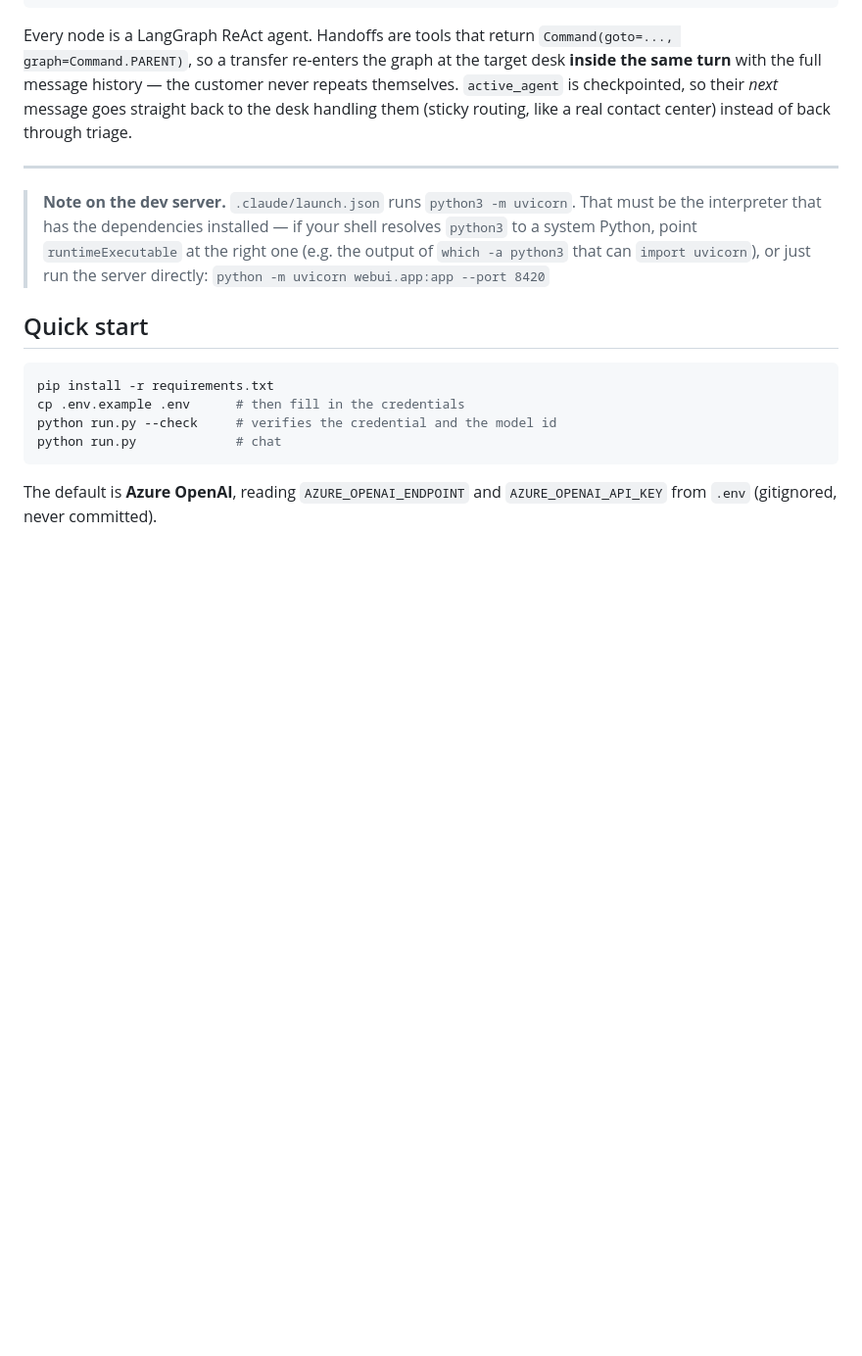
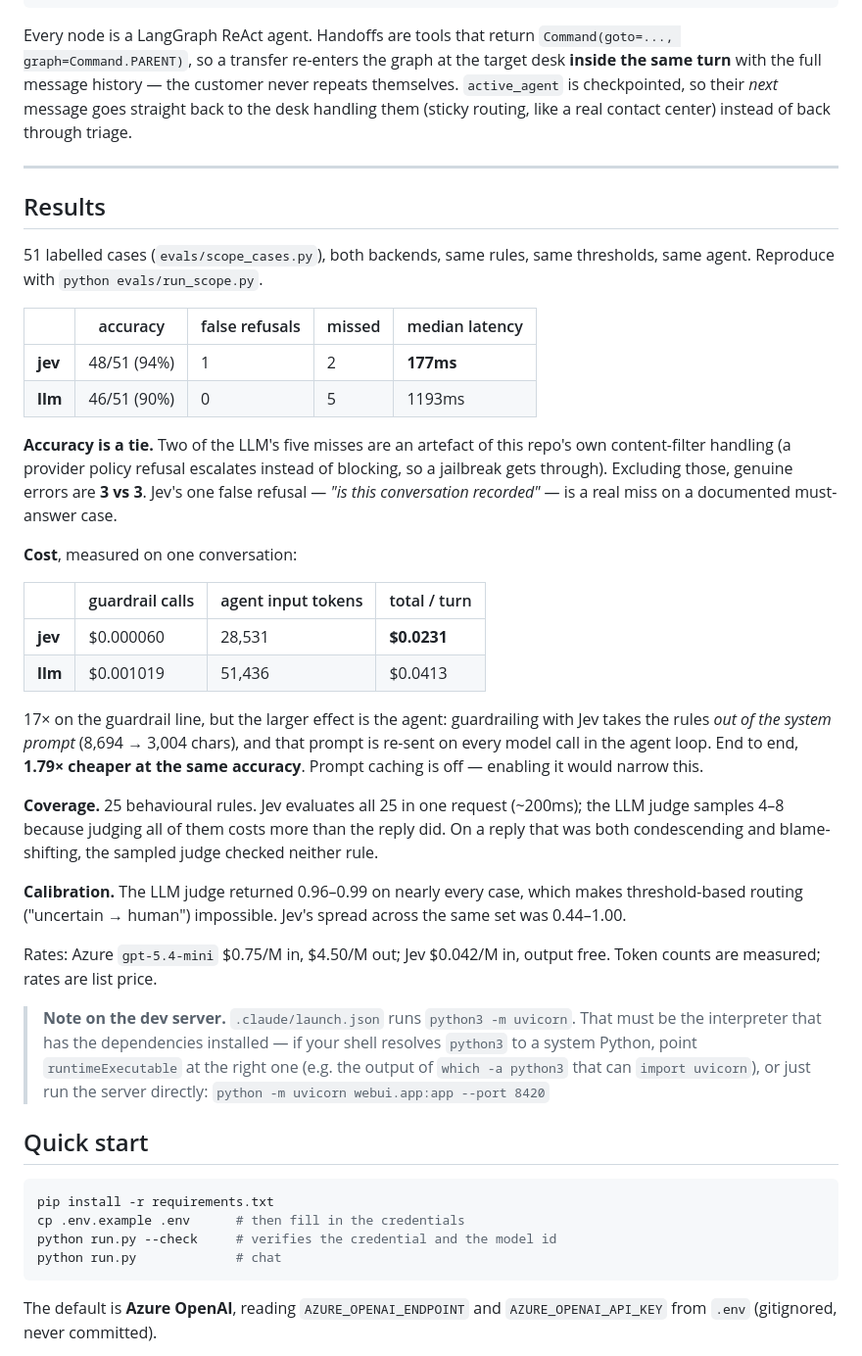
Before and after one commit to deepansh-saxena/jev-guardrails, a Markdown page: README.md, the part around the change. Shown at 98% size. Drawn GitHub-style; blank space fills up the shorter version.

Commit message:
Document the measured results
Adds the 51-case eval numbers, cost breakdown, coverage and calibration
findings, so the claims are checkable against the code that produced them.

Co-Authored-By: Claude Opus 5 <noreply@anthropic.com>

```diff
--- a/README.md
+++ b/README.md
@@ -27,6 +27,47 @@ customer never repeats themselves. `active_agent` is checkpointed, so their
 like a real contact center) instead of back through triage.
 
 ---
+
+## Results
+
+51 labelled cases (`evals/scope_cases.py`), both backends, same rules, same
+thresholds, same agent. Reproduce with `python evals/run_scope.py`.
+
+| | accuracy | false refusals | missed | median latency |
+|---|---|---|---|---|
+| **jev** | 48/51 (94%) | 1 | 2 | **177ms** |
+| **llm** | 46/51 (90%) | 0 | 5 | 1193ms |
+
+**Accuracy is a tie.** Two of the LLM's five misses are an artefact of this
+repo's own content-filter handling (a provider policy refusal escalates instead
+of blocking, so a jailbreak gets through). Excluding those, genuine errors are
+**3 vs 3**. Jev's one false refusal — *"is this conversation recorded"* — is a
+real miss on a documented must-answer case.
+
+**Cost**, measured on one conversation:
+
+| | guardrail calls | agent input tokens | total / turn |
+|---|---|---|---|
+| **jev** | $0.000060 | 28,531 | **$0.0231** |
+| **llm** | $0.001019 | 51,436 | $0.0413 |
+
+17× on the guardrail line, but the larger effect is the agent: guardrailing
+with Jev takes the rules *out of the system prompt* (8,694 → 3,004 chars), and
+that prompt is re-sent on every model call in the agent loop. End to end,
+**1.79× cheaper at the same accuracy**. Prompt caching is off — enabling it
+would narrow this.
+
+**Coverage.** 25 behavioural rules. Jev evaluates all 25 in one request
+(~200ms); the LLM judge samples 4–8 because judging all of them costs more than
+the reply did. On a reply that was both condescending and blame-shifting, the
+sampled judge checked neither rule.
+
+**Calibration.** The LLM judge returned 0.96–0.99 on nearly every case, which
+makes threshold-based routing ("uncertain → human") impossible. Jev's spread
+across the same set was 0.44–1.00.
+
+Rates: Azure `gpt-5.4-mini` $0.75/M in, $4.50/M out; Jev $0.042/M in, output
+free. Token counts are measured; rates are list price.
 
 > **Note on the dev server.** `.claude/launch.json` runs `python3 -m uvicorn`.
 > That must be the interpreter that has the dependencies installed — if your
```
